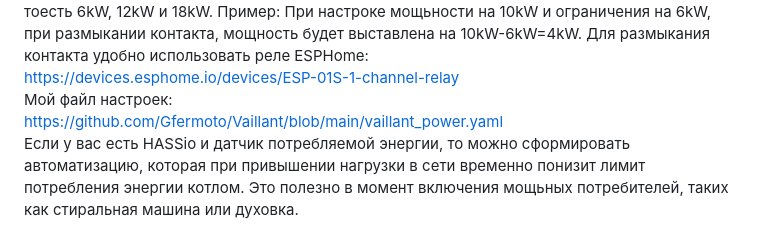
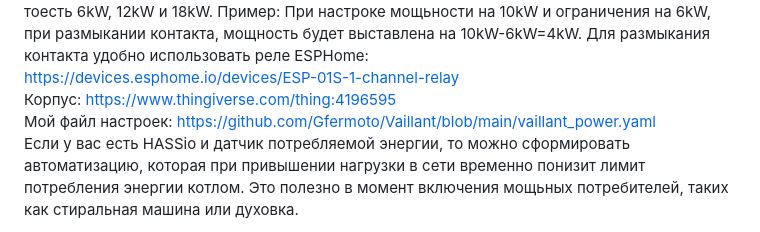
Before and after one commit to Gfermoto/Vaillant, a Markdown page: README.md, the part around the change. GitHub-like rendering.

```diff
--- a/README.md
+++ b/README.md
@@ -36,8 +36,8 @@ https://github.com/john30/ebusd-configuration
 
 Актуально для электрических котлов, в частности eloBLOCK. Котел имеет сухой контакт для ограничения мощьности, если это настроено. Необходимо настроить ограниение по всем фазам или на какой то конкретной, а так же уровень ограничения. Это число будет вычитатья из максимального настроенного уровня. Однако при настроке ограничения по всем фазам для котла с максимальной мощьностью 18kW, можно настроит ограничение только кратное 6, тоесть 6kW, 12kW и 18kW. Пример: При настроке мощьности на 10kW и ограничения на 6kW, при размыкании контакта, мощность будет выставлена на 10kW-6kW=4kW. Для размыкания контакта удобно использовать реле ESPHome:
 https://devices.esphome.io/devices/ESP-01S-1-channel-relay
-Мой файл настроек:
-https://github.com/Gfermoto/Vaillant/blob/main/vaillant_power.yaml
+Корпус: https://www.thingiverse.com/thing:4196595
+Мой файл настроек: https://github.com/Gfermoto/Vaillant/blob/main/vaillant_power.yaml
 Если у вас есть HASSio и датчик потребляемой энергии, то можно сформировать автоматизацию, которая при привышении нагрузки в сети временно понизит лимит потребления энергии котлом. Это полезно в момент включения мощьных потребителей, таких как стиральная машина или духовка.
 
 Любой котел имеет сухой контакт к которому подключается не цифровой термостат. В качестве такового рекомендую контроллер теплых полов **Beok CCT-10** для зонального отопления. Это устройство применяется при позонном управлении теплыми полами и является логическим реле по схеме "ИЛИ", управляющим рециркуляционным насосом и котлом. Это экономично так как насос отключается при отсутствии запроса тепла.
```
